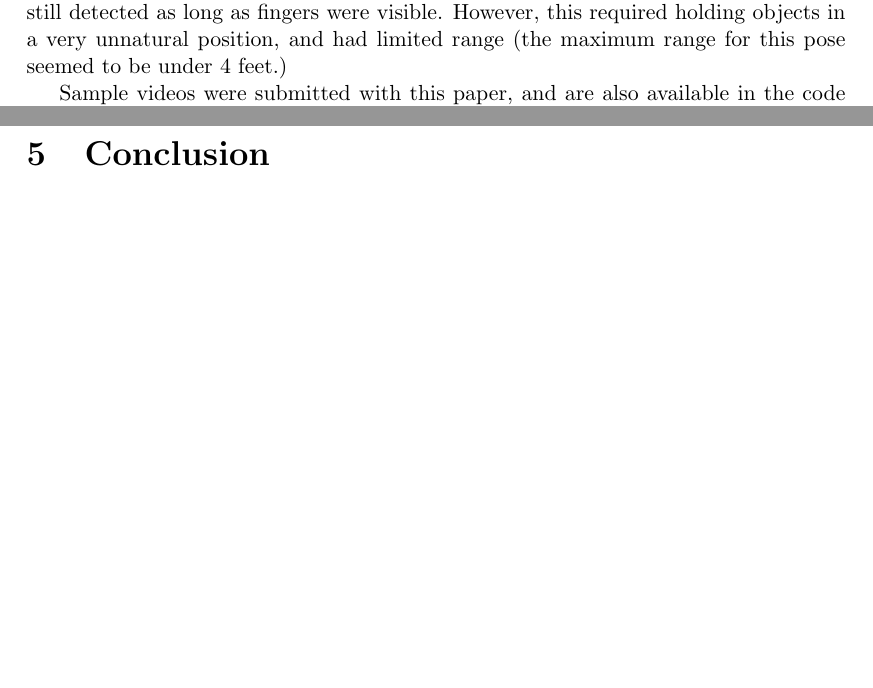
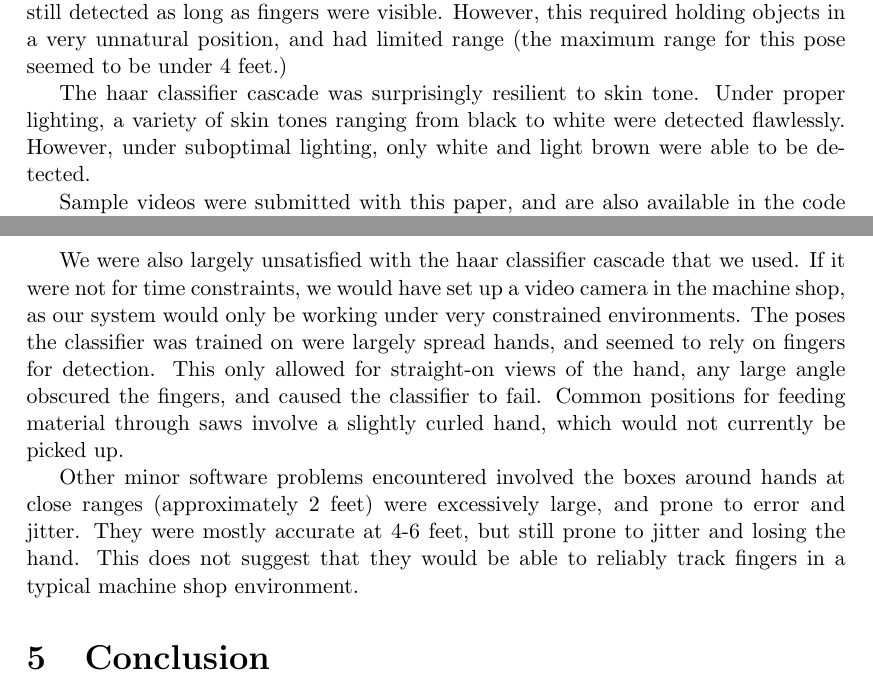
Before and after one commit to trrohit26/wpi-rbe595-2011-machineshop, a LaTeX document (report/guardian.tex): two parts of pages 3 and 4 of 4, joined at a grey line, cut so that both start at the same text, the shorter picture padded with empty space. Compiled offline with pdfLaTeX.

Commit message:
discussion

```diff
--- a/report/guardian.tex
+++ b/report/guardian.tex
@@ -54,12 +54,16 @@ Overall, there was significant lag capturing frames from the camera's feed. This
 
 The haar classifier cascade that was used had trouble detecting hands that were not spread out (at least one clear verticle finger), and was not able to detect hands at an angle. Multiple hands were detected fine, however multiple hands led to an increase in mistaking other patches of skin for hands. Background clutter that was not skin-tone did not seem to interfere with hand detection, as long as the hand maintained the proper angles and clear fingers. Held objects introduced some error, but hands were still detected as long as fingers were visible. However, this required holding objects in a very unnatural position, and had limited range (the maximum range for this pose seemed to be under 4 feet.)
 
+The haar classifier cascade was surprisingly resilient to skin tone. Under proper lighting, a variety of skin tones ranging from black to white were detected flawlessly. However, under suboptimal lighting, only white and light brown were able to be detected.
+
 Sample videos were submitted with this paper, and are also available in the code repository\cite{google-code}.
 
 \section{Discussion}
 A significant problem with the system in it's current incarnation is the lag in the video camera. While there was not time to compare the latency of the python script to a natively compiled C++ version, any speed differences were eclipsed by capturing frames from the video stream. It appears that the use of an external system call, and using a file as a pipe introduced a larger speed trade-off than anticipated. While a C++ rewrite may not be necessary, this section of code should be replaced by one that initializes the camera, and simply captures a frame from the stream when required.
 
+We were also largely unsatisfied with the haar classifier cascade that we used. If it were not for time constraints, we would have set up a video camera in the machine shop, as our system would only be working under very constrained environments. The poses the classifier was trained on were largely spread hands, and seemed to rely on fingers for detection. This only allowed for straight-on views of the hand, any large angle obscured the fingers, and caused the classifier to fail. Common positions for feeding material through saws involve a slightly curled hand, which would not currently be picked up.
 
+Other minor software problems encountered involved the boxes around hands at close ranges (approximately 2 feet) were excessively large, and prone to error and jitter. They were mostly accurate at 4-6 feet, but still prone to jitter and losing the hand. This does not suggest that they would be able to reliably track fingers in a typical machine shop environment.
 
 \section{Conclusion}
 
```
